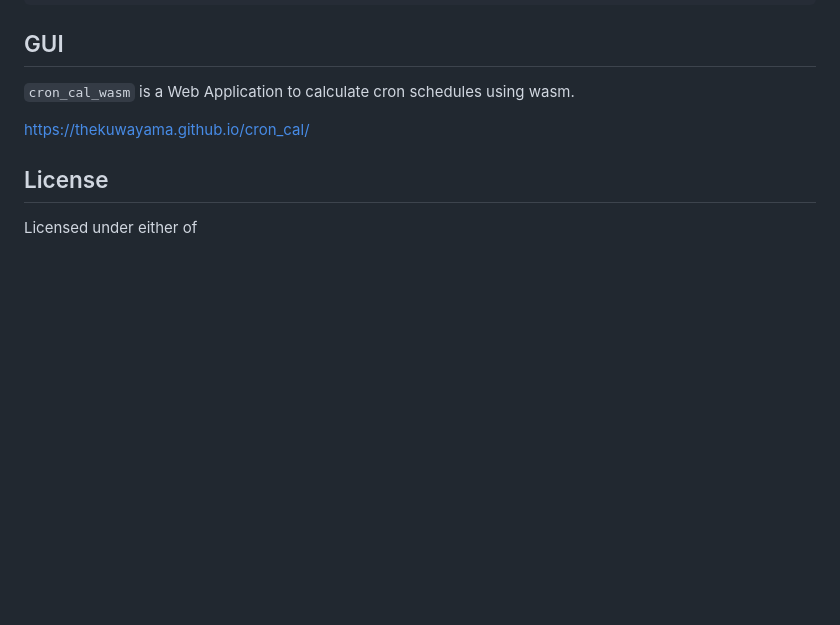
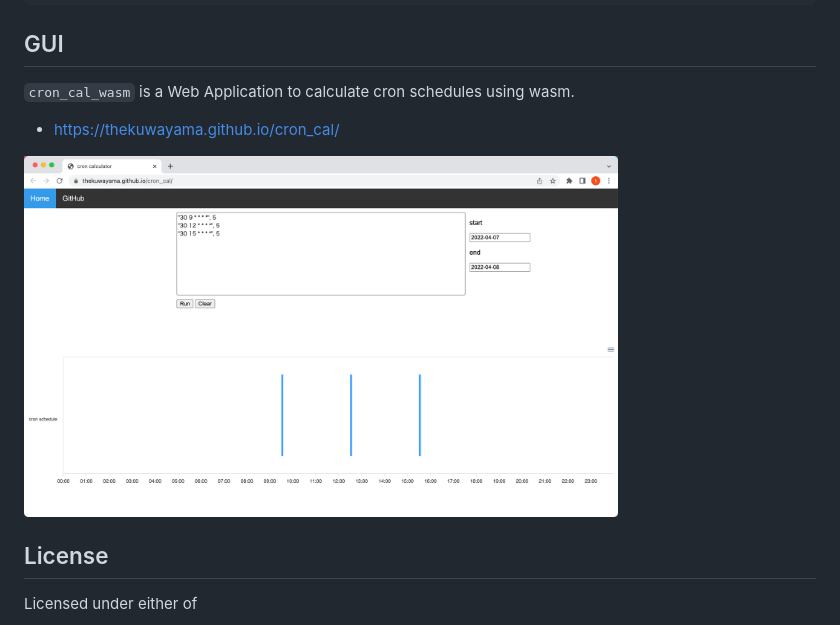
Before and after one commit to thekuwayama/cron_cal, a Markdown page: README.md, the part around the change. Drawn GitHub-style; pictures changed too: screenshots/sample.png (added); blank space fills up the shorter version.

Commit message:
docs: screenshots (#15)

```diff
--- a/README.md
+++ b/README.md
@@ -64,7 +64,9 @@ $ cat << EOS | cron_cal
 
 `cron_cal_wasm` is a Web Application to calculate cron schedules using wasm.
 
-https://thekuwayama.github.io/cron_cal/
+- https://thekuwayama.github.io/cron_cal/
+
+<img src="/screenshots/sample.png" width="75%">
 
 
 ## License
```
